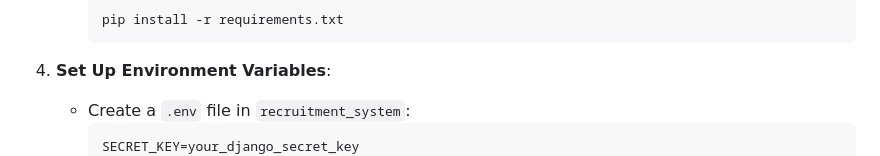
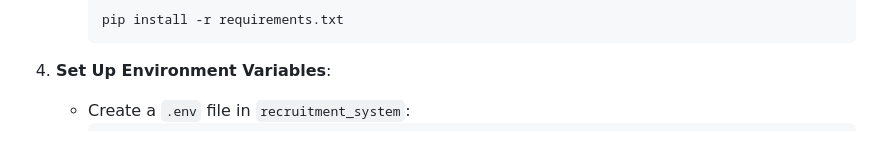
Before and after one commit to sahuaniket095/Talentscope-AI, a Markdown page: README.md, the part around the change. Drawn GitHub-style.

````diff
--- a/README.md
+++ b/README.md
@@ -169,7 +169,6 @@ The recruitment process often involves manually reviewing numerous job descripti
 4. **Set Up Environment Variables**:
    - Create a `.env` file in `recruitment_system`:
      ```env
-     SECRET_KEY=your_django_secret_key
      DEBUG=True
      ALLOWED_HOSTS=127.0.0.1,localhost
      DB_NAME=your_db_name
````
